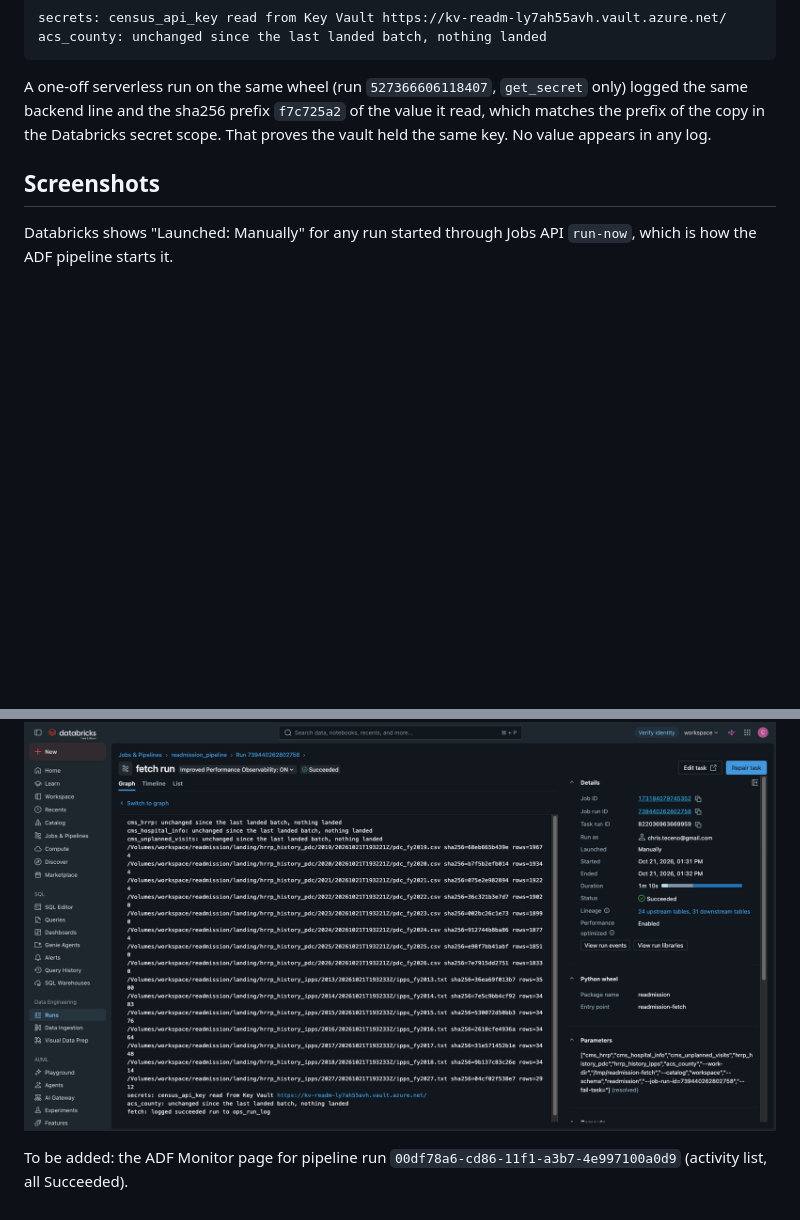
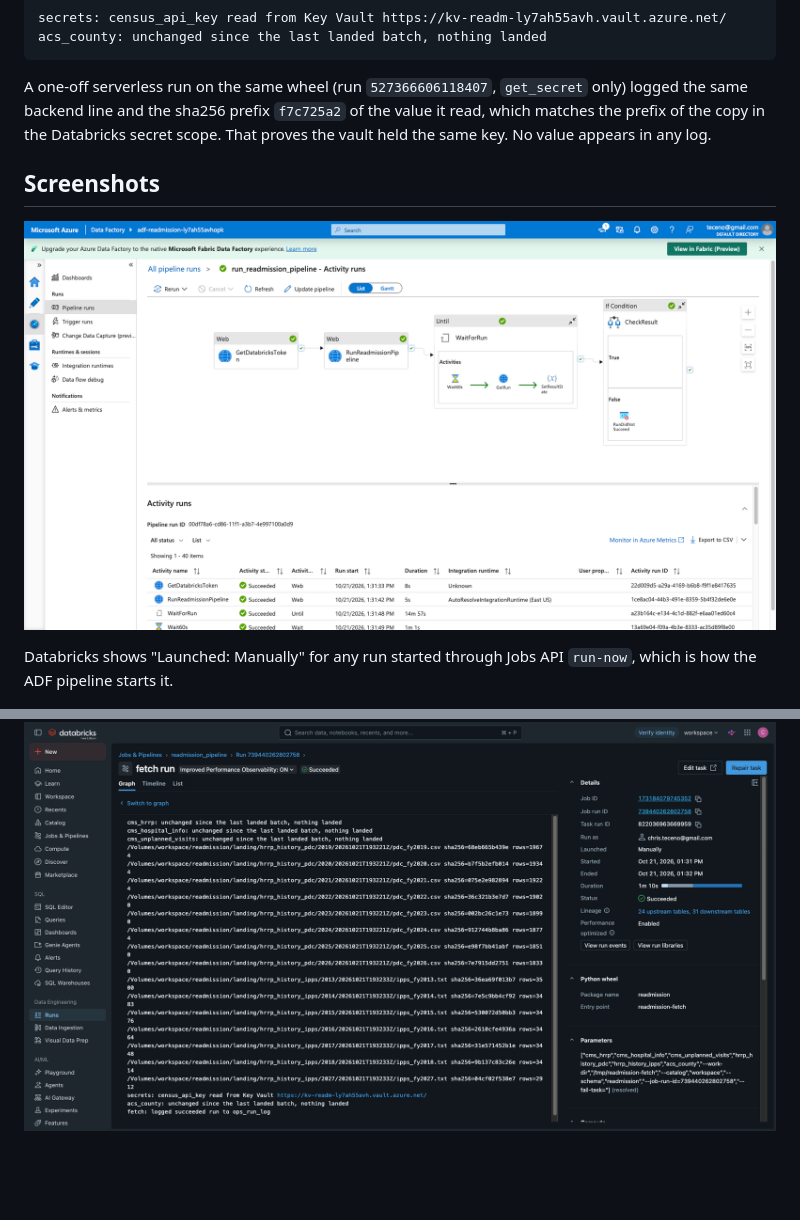
Before and after one commit to ChrisTeceno/readmission-lakehouse, a Markdown page: docs/evidence/azure.md, 2 parts joined by grey strips. Drawn GitHub-style; pictures changed too: docs/evidence/azure/adf-pipeline-run-00df78a6.png (added); blank space fills up the shorter version.

Commit message:
Azure evidence: ADF Monitor screenshot of pipeline run 00df78a6

```diff
--- a/docs/evidence/azure.md
+++ b/docs/evidence/azure.md
@@ -39,12 +39,11 @@ appears in any log.
 
 ## Screenshots
 
+![ADF pipeline run 00df78a6-cd86-11f1-a3b7-4e997100a0d9: GetDatabricksToken, RunReadmissionPipeline, WaitForRun and CheckResult all Succeeded](azure/adf-pipeline-run-00df78a6.png)
+
 Databricks shows "Launched: Manually" for any run started through Jobs API `run-now`, which is
 how the ADF pipeline starts it.
 
 ![Databricks run 739440262802758, started by ADF, with all 8 tasks succeeded](azure/databricks-run-739440262802758.png)
 
 ![The fetch task's output with the line naming the Key Vault backend](azure/fetch-task-key-vault-line.png)
-
-To be added: the ADF Monitor page for pipeline run `00df78a6-cd86-11f1-a3b7-4e997100a0d9`
-(activity list, all Succeeded).
```
